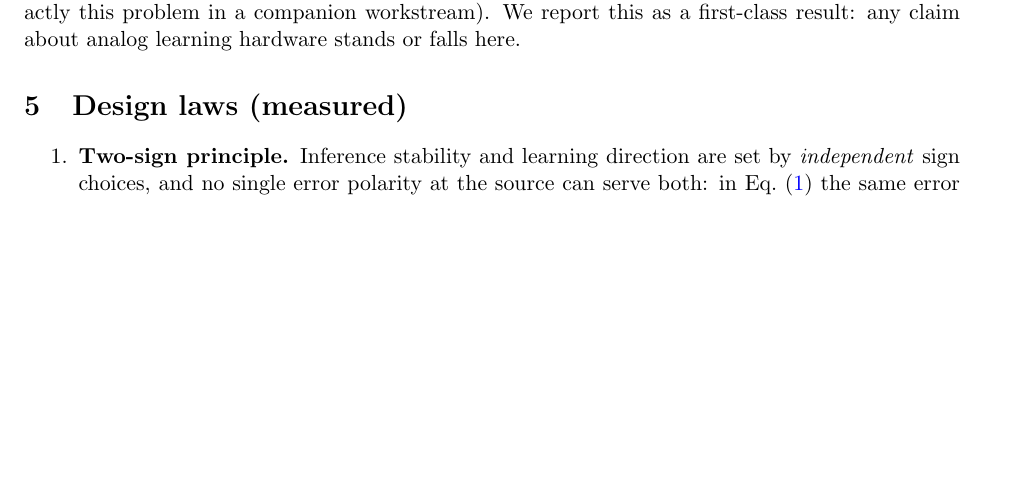
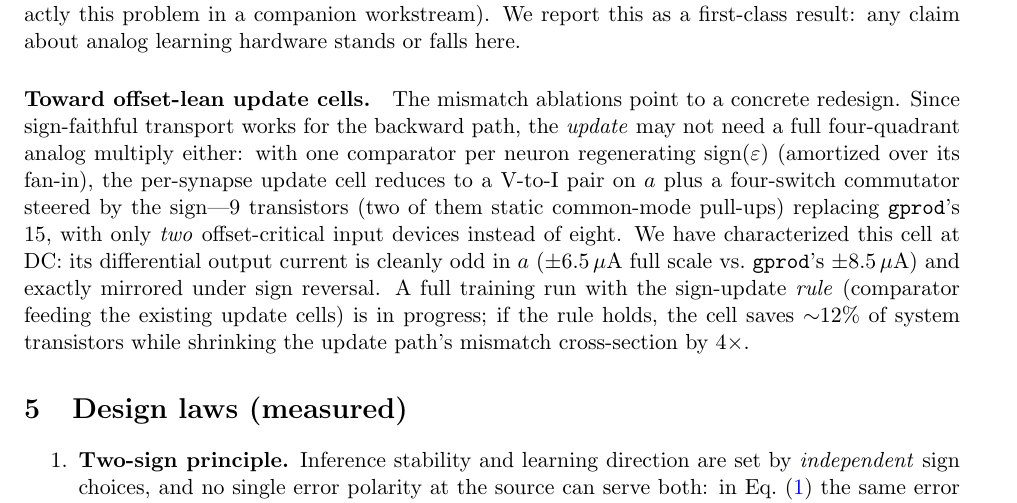
Before and after one commit to thomasnormal/spicenn2, a LaTeX paper (paper/paper.tex): part of page 10 of 11 before the commit and part of page 10 of 12 after it, cut so that both start at the same text, the shorter picture padded with empty space. Compiled offline with pdfLaTeX.

Commit message:
Paper: 9T offset-lean sign-update cell characterization
Co-Authored-By: Claude Opus 4.8 <noreply@anthropic.com>

```diff
--- a/paper/paper.tex
+++ b/paper/paper.tex
@@ -419,6 +419,8 @@ Test acc (final / best) & 0.840 & 0.40 / 0.56 & 0.46 / 0.52 & 0.31 / 0.37 & 0.25
 
 The dose-response (Table~\ref{tab:mismatch}) is monotone and sobering: the hope that slow weight adaptation absorbs static offsets does \emph{not} hold at realistic mismatch. At $10$\,mV the trajectory peaks early ($0.38$) then collapses to chance---the signature of offset-driven weight drift overwhelming the learning signal. Cell-resolved ablations at $\sigma{=}5$\,mV localize the damage: offsets confined to the 112 neuron/comparator devices alone are \emph{worse than the full chip} ($0.17$, flat---the gain-16 neurons amplify $5$\,mV to ${\sim}80$\,mV of activation shift); error-cell-only gives $0.53\!\to\!0.24$ (learn, then drift); update-cell-only gives $0.78\!\to\!0.55$ (a slow poison, not a blocker). Partial hardening (neurons, or neurons+error cells, to $1$\,mV $\approx 25\times$ area) recovers only $0.45$/$0.56$---the damage is distributed; the synapse array's offsets are co-killers. Even chip-wide $\sigma=1$\,mV---which already implies large devices---halves the system (best epoch 0.56), so area scaling alone is impractical: the architecture requires offset-canceling cell variants (auto-zeroing / correlated double sampling, which solved exactly this problem in a companion workstream). We report this as a first-class result: any claim about analog learning hardware stands or falls here.
 
+\paragraph{Toward offset-lean update cells.} The mismatch ablations point to a concrete redesign. Since sign-faithful transport works for the backward path, the \emph{update} may not need a full four-quadrant analog multiply either: with one comparator per neuron regenerating $\mathrm{sign}(\eps)$ (amortized over its fan-in), the per-synapse update cell reduces to a V-to-I pair on $a$ plus a four-switch commutator steered by the sign---9 transistors (two of them static common-mode pull-ups) replacing \texttt{gprod}'s 15, with only \emph{two} offset-critical input devices instead of eight. We have characterized this cell at DC: its differential output current is cleanly odd in $a$ ($\pm6.5\,\mu$A full scale vs.\ \texttt{gprod}'s $\pm8.5\,\mu$A) and exactly mirrored under sign reversal. A full training run with the sign-update \emph{rule} (comparator feeding the existing update cells) is in progress; if the rule holds, the cell saves $\sim$12\% of system transistors while shrinking the update path's mismatch cross-section by $4\times$.
+
 \section{Design laws (measured)}
 \label{sec:laws}
 
```
Also changed, not shown: paper/paper.pdf.
